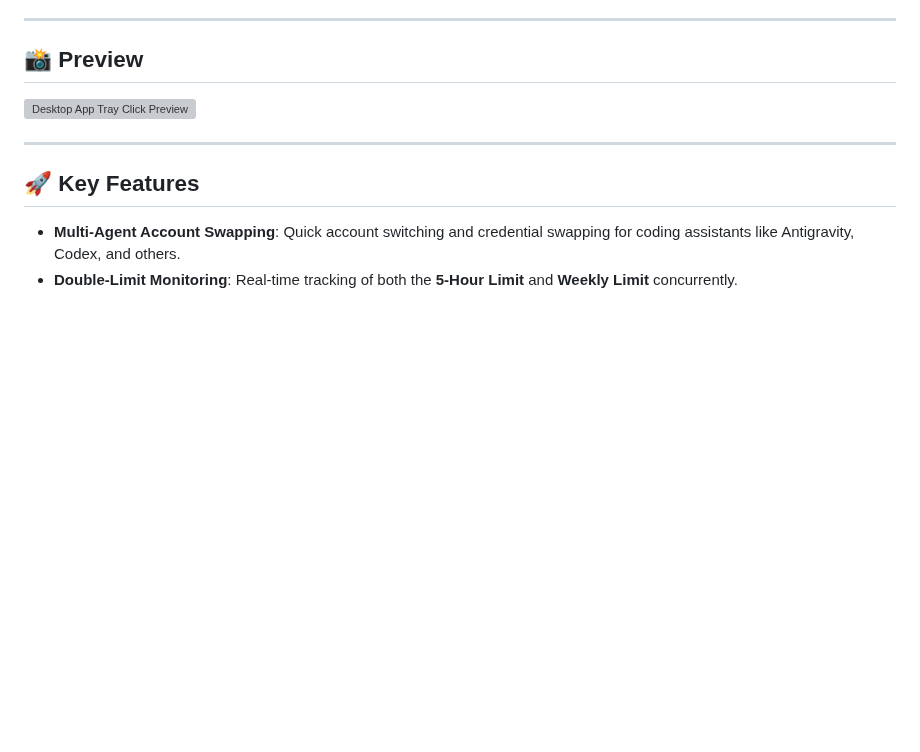
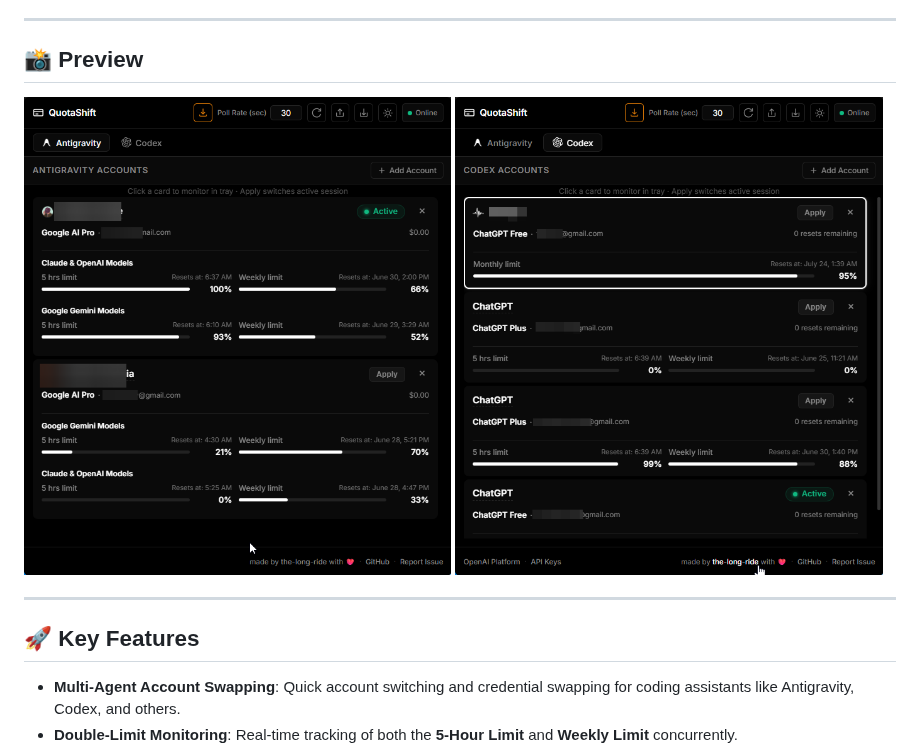
Before and after one commit to the-long-ride/QuotaShift, a Markdown page: README.md, the part around the change. GitHub-like rendering; pictures changed too: assets/demo-pics/Antigravity-tab.png (added), assets/demo-pics/Codex-tab.png (added); blank space fills up the shorter version; grey boxes are pictures that could not be loaded.

Commit message:
[0.0.1] Update readme and changelog

```diff
--- a/README.md
+++ b/README.md
@@ -10,7 +10,7 @@ A Tauri-powered standalone system tray application that tracks Google AI model q
 
 ## 📸 Preview
 
-![Desktop App Tray Click Preview](assets/demo-pics/Desktop-app-tray-click.png)
+<img src="assets/demo-pics/Antigravity-tab.png" width="49%" alt="Antigravity Tab Preview"> <img src="assets/demo-pics/Codex-tab.png" width="49%" alt="Codex Tab Preview">
 
 ---
 
```
Also changed, not shown: CHANGELOG.md (+8 -4 lines), 3 other files.
